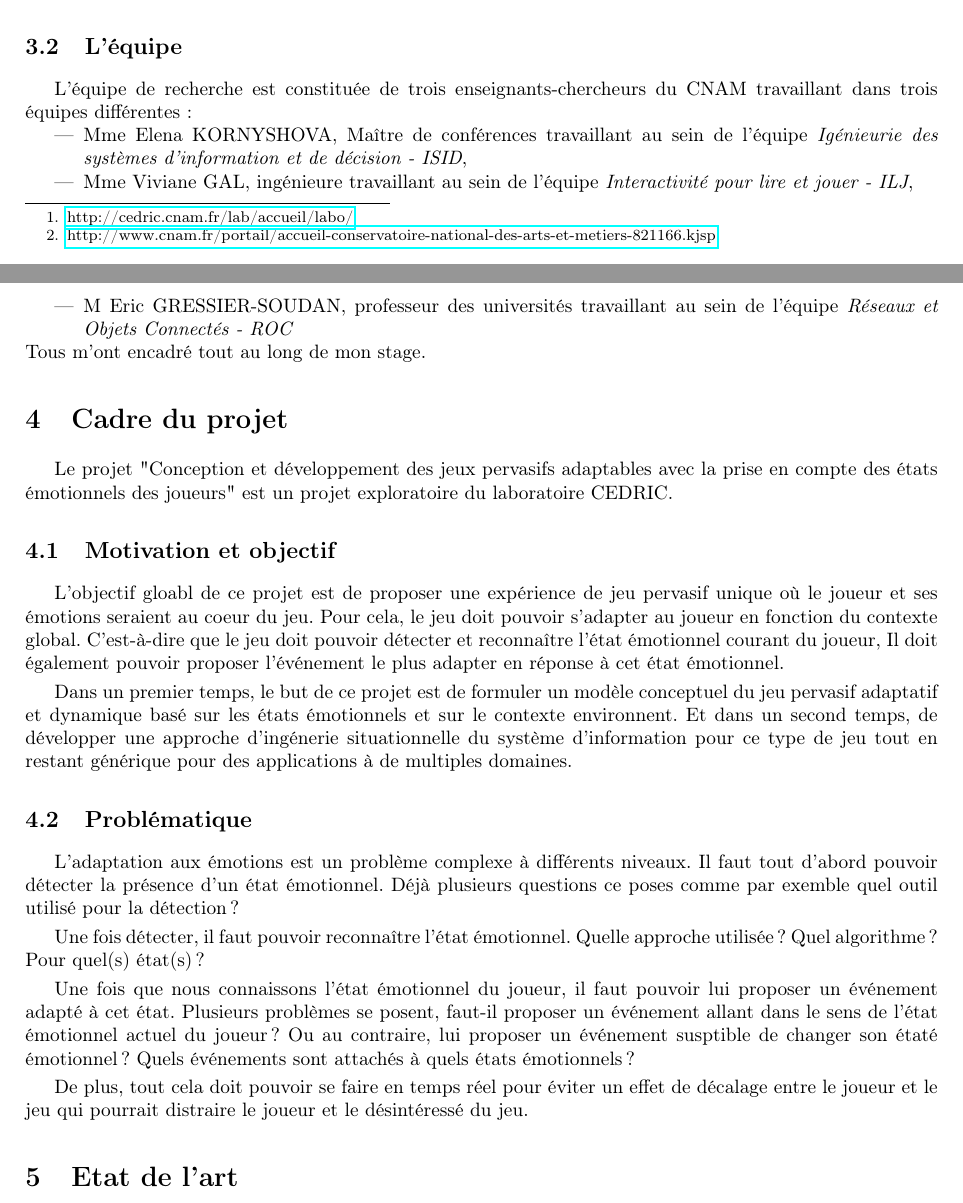
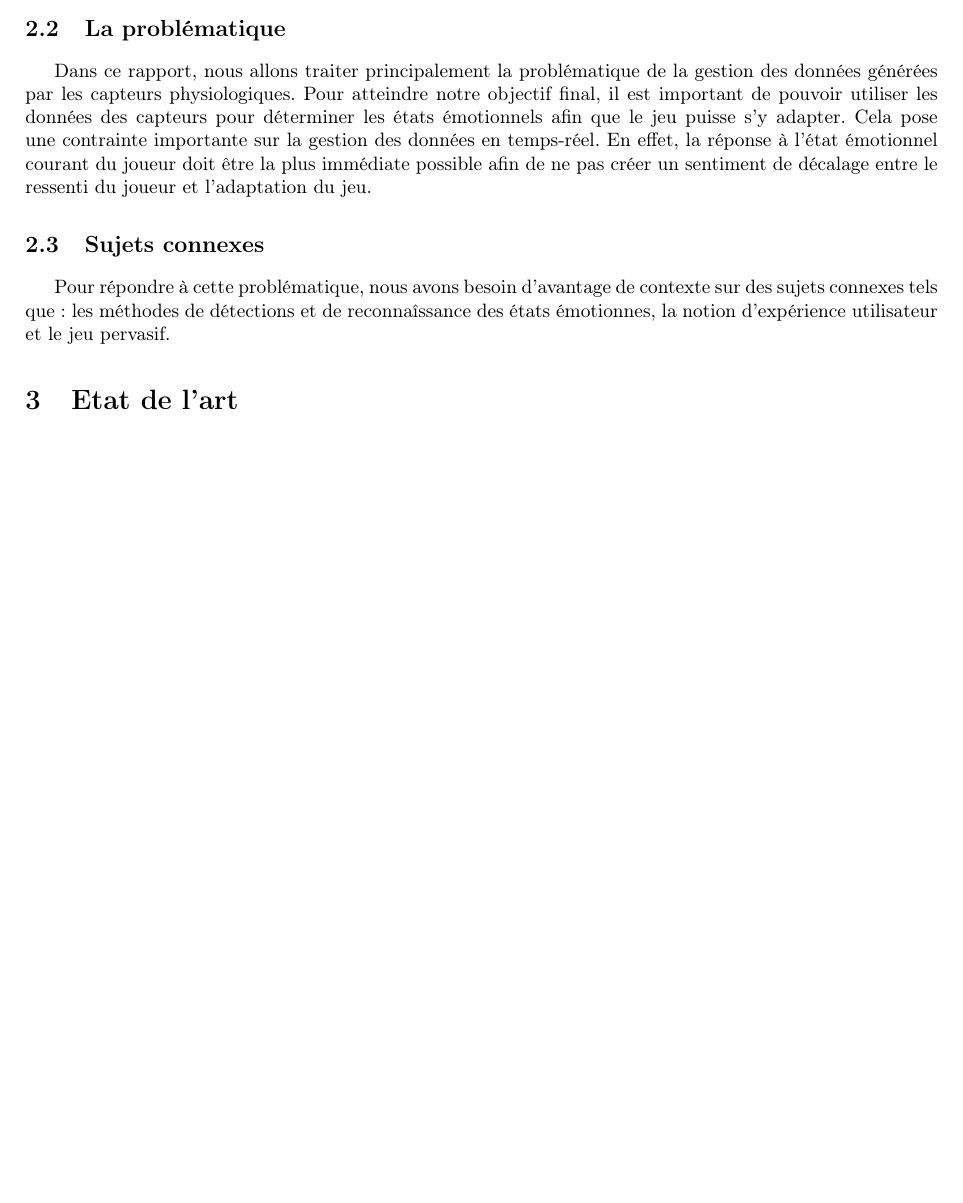
Before and after one commit to laurelinemartin/stage, a LaTeX document (RapportStage/Mémoire/memoire.tex): two parts of pages 5 and 6 of 8 before the commit and part of page 5 of 6 after it, the two joined at a grey line, cut at the place of the change, the shorter picture padded with empty space. Compiled offline with pdfLaTeX.

Commit message:
Ajout de la partie "Le projet" et de ces sous parties.
+Début de plan

```diff
--- a/RapportStage/Mémoire/memoire.tex
+++ b/RapportStage/Mémoire/memoire.tex
@@ -134 +112,0 @@ A l'issue de ce stage, je pense que les réunions en présentiel restent la meil
-		Pour ce stage, j'ai été accueillie par le laboratoire de Centre d'Etudes et De Recherche en Informatique et Communication (CEDRIC)\footnote{\href{http://cedric.cnam.fr/lab/accueil/labo/}{http://cedric.cnam.fr/lab/accueil/labo/}} au sein du Conservatoire National des Arts et Métiers (CNAM) de Paris\footnote{\href{http://www.cnam.fr/portail/accueil-conservatoire-national-des-arts-et-metiers-821166.kjsp}{http://www.cnam.fr/portail/accueil-conservatoire-national-des-arts-et-metiers-821166.kjsp}}.
@@ -145,29 +119,13 @@ A l'issue de ce stage, je pense que les réunions en présentiel restent la meil
-			\item L'équipe Systèmes Sûrs (SYS) : Spécialisation, conception, vérification et évaluation des systèmes. Pour cela, Les recherches se font autour de trois axes : l'axe typage, sémantique et preuve, l'axe architecture logiciel, architecture systèmes et ligne de produit et l'axe vérification  et évaluation de systèmes parallèles et asynchrones.
+			\item avoir tendance à provoquer le même état émotionnel que celui expérimenté par le joueur à cet instant afin de le maintenir dans cet état émotionnel,
+			\item avoir tendance à provoquer un autre état émotionnel que celui expérimenté par le joueur à cet instant dans le but de provoquer un changementd'état émotionnel.
 		\end{itemize}
-	\subsection{L'équipe}
-		L'équipe de recherche est constituée de trois enseignants-chercheurs du CNAM travaillant dans trois équipes différentes :
-		\begin{itemize}
-			\item Mme Elena KORNYSHOVA, Maître de conférences travaillant au sein de l'équipe \textit{Igénieurie des systèmes d'information et de décision - ISID},
-			\item Mme Viviane GAL, ingénieure travaillant au sein de l'équipe \textit{Interactivité pour lire et jouer - ILJ},
-			\item M Eric GRESSIER-SOUDAN, professeur des universités travaillant au sein de l'équipe \textit{Réseaux et Objets Connectés - ROC}
-		\end{itemize}
-		Tous m'ont encadré tout au long de mon stage.
-
-\section{Cadre du projet}
-	Le projet "Conception et développement des jeux pervasifs adaptables avec la prise en compte des états émotionnels des joueurs" est un projet exploratoire du laboratoire CEDRIC.
-	\subsection{Motivation et objectif}
-		L'objectif gloabl de ce projet est de proposer une expérience de jeu pervasif unique où le joueur et ses émotions seraient au coeur du jeu.
-		Pour cela, le jeu doit pouvoir s'adapter au joueur en fonction du contexte global.
-		C'est-à-dire que le jeu doit pouvoir détecter et reconnaître l'état émotionnel courant du joueur,
-		Il doit également pouvoir proposer l'événement le plus adapter en réponse à cet état émotionnel.\par
-		Dans un premier temps, le but de ce projet est de formuler un modèle conceptuel du jeu pervasif adaptatif et dynamique basé sur les états émotionnels et sur le contexte environnent.
-		Et dans un second temps, de développer une approche d'ingénerie situationnelle du système d'information pour ce type de jeu tout en restant générique pour des applications à de multiples domaines.
-	\subsection{Problématique}
-		L'adaptation aux émotions est un problème complexe à différents niveaux.
-		Il faut tout d'abord pouvoir détecter la présence d'un état émotionnel.
-		Déjà plusieurs questions ce poses comme par exemble quel outil utilisé pour la détection ?\par
-		Une fois détecter, il faut pouvoir reconnaître l'état émotionnel. Quelle approche utilisée ? Quel algorithme ? Pour quel(s) état(s) ?\par
-		Une fois que nous connaissons l'état émotionnel du joueur, il faut pouvoir lui proposer un événement adapté à cet état. Plusieurs problèmes se posent, faut-il proposer un événement allant dans le sens de l'état émotionnel actuel du joueur ? Ou au contraire, lui proposer un événement susptible de changer son étaté émotionnel ? Quels événements sont attachés à quels états émotionnels ?\par
-		De plus, tout cela doit pouvoir se faire en temps réel pour éviter un effet de décalage entre le joueur et le jeu qui pourrait distraire le joueur et le désintéressé du jeu.\par
+		Le choix de maintenir ou de changer l'état émotionnel du joueur devra se faire selon différents critères tels que le type de l'état émotionnel (positif ou négatif), l'avancement dans le jeu ou bien le contexte environnemental courant.\par
+		Toutefois, la conception d'un tel jeu devra rester assez générique pour pouvoir l'appliquer à d'autres domaines dans de prochains projets.
+	\subsection{La problématique}
+		Dans ce rapport, nous allons traiter principalement la problématique de la gestion des données générées par les capteurs physiologiques.
+		Pour atteindre notre objectif final, il est important de pouvoir utiliser les données des capteurs pour déterminer les états émotionnels afin que le jeu puisse s'y adapter. Cela pose une contrainte importante sur la gestion des données en temps-réel.
+		En effet, la réponse à l'état émotionnel courant du joueur doit être la plus immédiate possible afin de ne pas créer un sentiment de décalage entre le ressenti du joueur et l'adaptation du jeu.
+	\subsection{Sujets connexes}
+		Pour répondre à cette problématique, nous avons besoin d'avantage de contexte sur des sujets connexes tels que : les méthodes de détections et de reconnaîssance des états émotionnes, la notion d'expérience utilisateur et le jeu pervasif.
 
 \section{Etat de l'art}
```
Also changed, not shown: RapportStage/Mémoire/memoire.tex (46 more changed lines).
